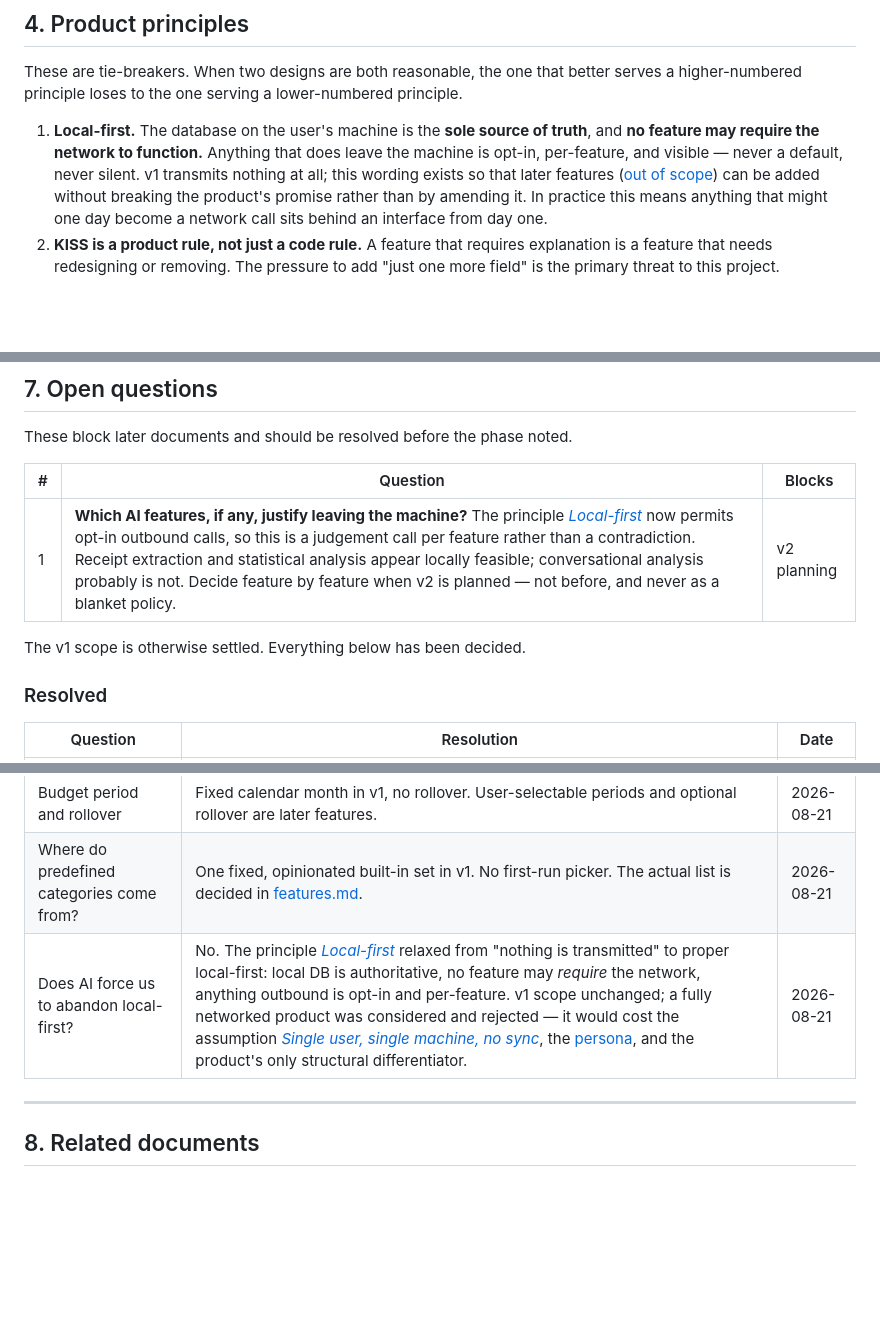
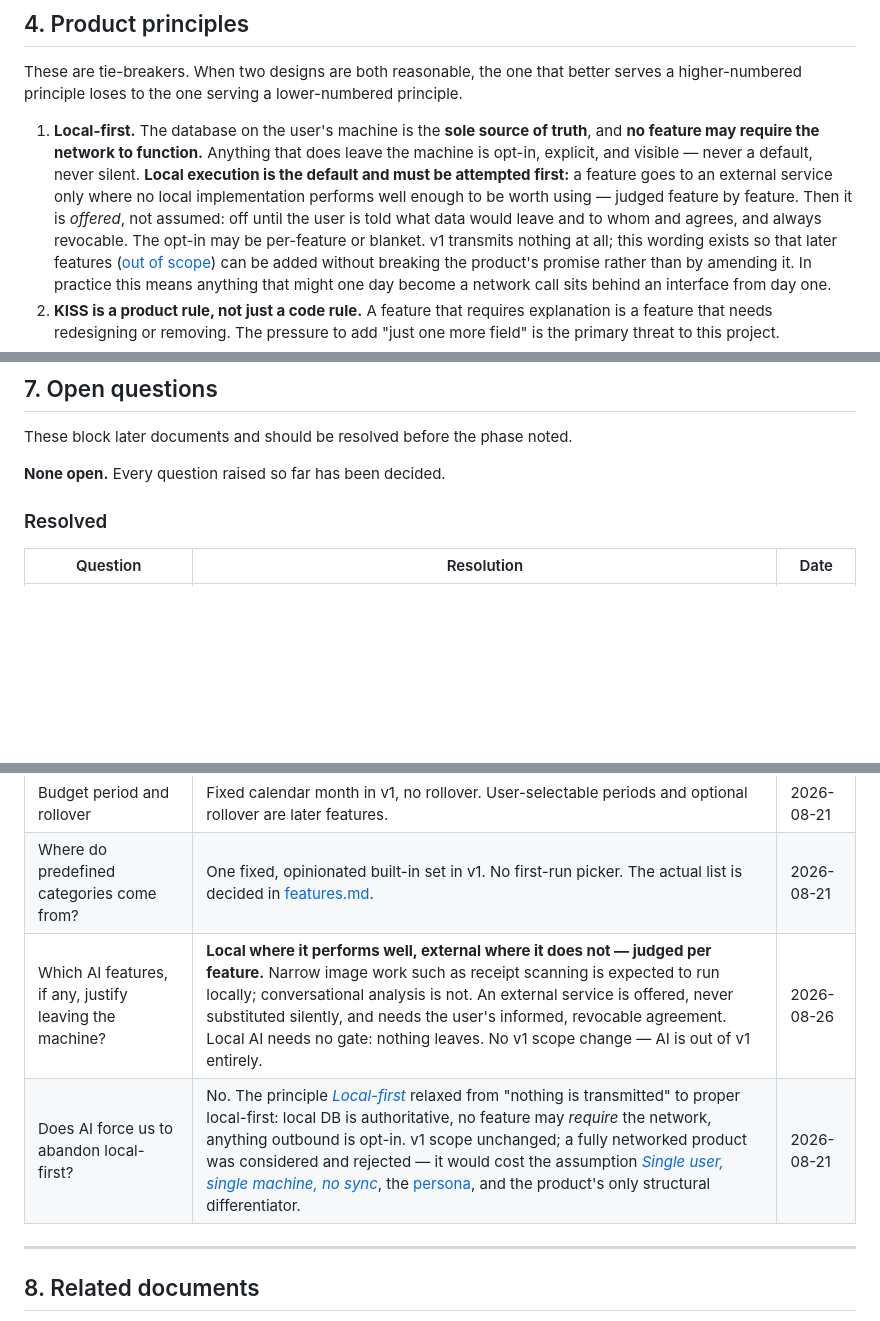
Before and after one commit to stolle42/financialCopilot, a Markdown page: Vision.md, 3 parts joined by grey strips. Rendered like a GitHub page; blank space fills up the shorter version.

Commit message:
get rid of open AI question

```diff
--- a/Vision.md
+++ b/Vision.md
@@ -59,7 +59,11 @@ higher-numbered principle loses to the one serving a lower-numbered principle.
 
 1. <a id="p-local-first"></a>**Local-first.** The database on the user's machine is the **sole source of truth**, and **no
    feature may require the network to function.** Anything that does leave the machine is opt-in,
-   per-feature, and visible — never a default, never silent. v1 transmits nothing at all; this
+   explicit, and visible — never a default, never silent. **Local execution is the default and must be
+   attempted first:** a feature goes to an external service only where no local implementation
+   performs well enough to be worth using — judged feature by feature. Then it is *offered*, not
+   assumed: off until the user is told what data would leave and to whom and agrees, and always
+   revocable. The opt-in may be per-feature or blanket. v1 transmits nothing at all; this
    wording exists so that later features ([out of scope](./features.md#out-of-scope)) can be added without breaking the product's promise
    rather than by amending it. In practice this means anything that might one day become a network
    call sits behind an interface from day one.
@@ -132,11 +136,7 @@ Stated so they can be challenged rather than silently inherited.
 
 These block later documents and should be resolved before the phase noted.
 
-| # | Question | Blocks |
-| --- | --- | --- |
-| 1 | **Which AI features, if any, justify leaving the machine?** The principle [*Local-first*](#p-local-first) now permits opt-in outbound calls, so this is a judgement call per feature rather than a contradiction. Receipt extraction and statistical analysis appear locally feasible; conversational analysis probably is not. Decide feature by feature when v2 is planned — not before, and never as a blanket policy. | v2 planning |
-
-The v1 scope is otherwise settled. Everything below has been decided.
+**None open.** Every question raised so far has been decided.
 
 ### Resolved
 
@@ -150,7 +150,8 @@ The v1 scope is otherwise settled. Everything below has been decided.
 | The name vs. the AI-free scope | Name kept. AI is genuinely planned (receipt scanning, analysis) but sequenced after a trustworthy core — the principle [*Trustworthy before clever*](#p-trustworthy-before-clever). | 2026-08-21 |
 | Budget period and rollover | Fixed calendar month in v1, no rollover. User-selectable periods and optional rollover are later features. | 2026-08-21 |
 | Where do predefined categories come from? | One fixed, opinionated built-in set in v1. No first-run picker. The actual list is decided in [features.md](./features.md#categories). | 2026-08-21 |
-| Does AI force us to abandon local-first? | No. The principle [*Local-first*](#p-local-first) relaxed from "nothing is transmitted" to proper local-first: local DB is authoritative, no feature may *require* the network, anything outbound is opt-in and per-feature. v1 scope unchanged; a fully networked product was considered and rejected — it would cost the assumption [*Single user, single machine, no sync*](#a-single-user), the [persona](#persona), and the product's only structural differentiator. | 2026-08-21 |
+| Which AI features, if any, justify leaving the machine? | **Local where it performs well, external where it does not — judged per feature.** Narrow image work such as receipt scanning is expected to run locally; conversational analysis is not. An external service is offered, never substituted silently, and needs the user's informed, revocable agreement. Local AI needs no gate: nothing leaves. No v1 scope change — AI is out of v1 entirely. | 2026-08-26 |
+| Does AI force us to abandon local-first? | No. The principle [*Local-first*](#p-local-first) relaxed from "nothing is transmitted" to proper local-first: local DB is authoritative, no feature may *require* the network, anything outbound is opt-in. v1 scope unchanged; a fully networked product was considered and rejected — it would cost the assumption [*Single user, single machine, no sync*](#a-single-user), the [persona](#persona), and the product's only structural differentiator. | 2026-08-21 |
 
 ---
 
```
Also changed, not shown: features.md (+1 -1 lines).
